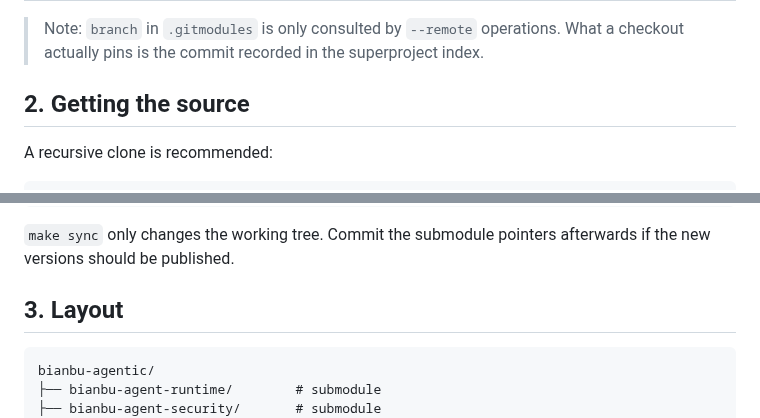
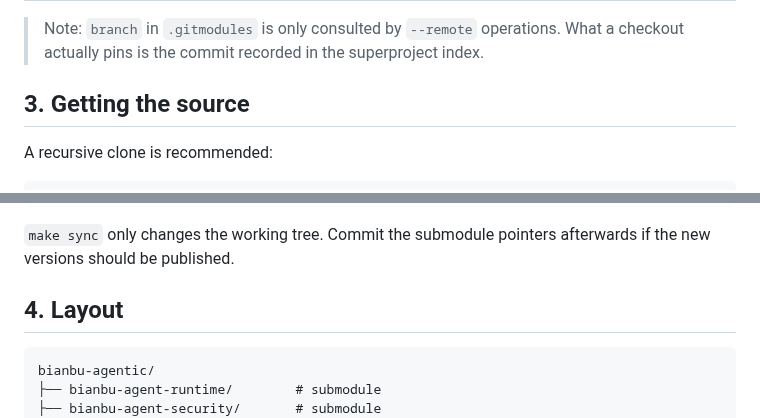
Before and after one commit to spacemit-com/bianbu-agentic, a Markdown page: README.md, 2 parts joined by grey strips. Drawn GitHub-style.

````diff
--- a/README.md
+++ b/README.md
@@ -53,7 +63,7 @@ documentation and tooling.
 > Note: `branch` in `.gitmodules` is only consulted by `--remote` operations.
 > What a checkout actually pins is the commit recorded in the superproject index.
 
-## 2. Getting the source
+## 3. Getting the source
 
 A recursive clone is recommended:
 
@@ -81,7 +91,7 @@ make update        # fast-forward submodules to the commits recorded in this rep
 `make sync` only changes the working tree. Commit the submodule pointers
 afterwards if the new versions should be published.
 
-## 3. Layout
+## 4. Layout
 
 ```text
 bianbu-agentic/
````
Also changed, not shown: other parts of README.md (+21 -9 lines), README_zh.md (+19 -9 lines), docs/architecture.md (+1 -15 lines), docs/images/architecture-en.png (added), docs/images/architecture-zh.png (added), 3 other files.
